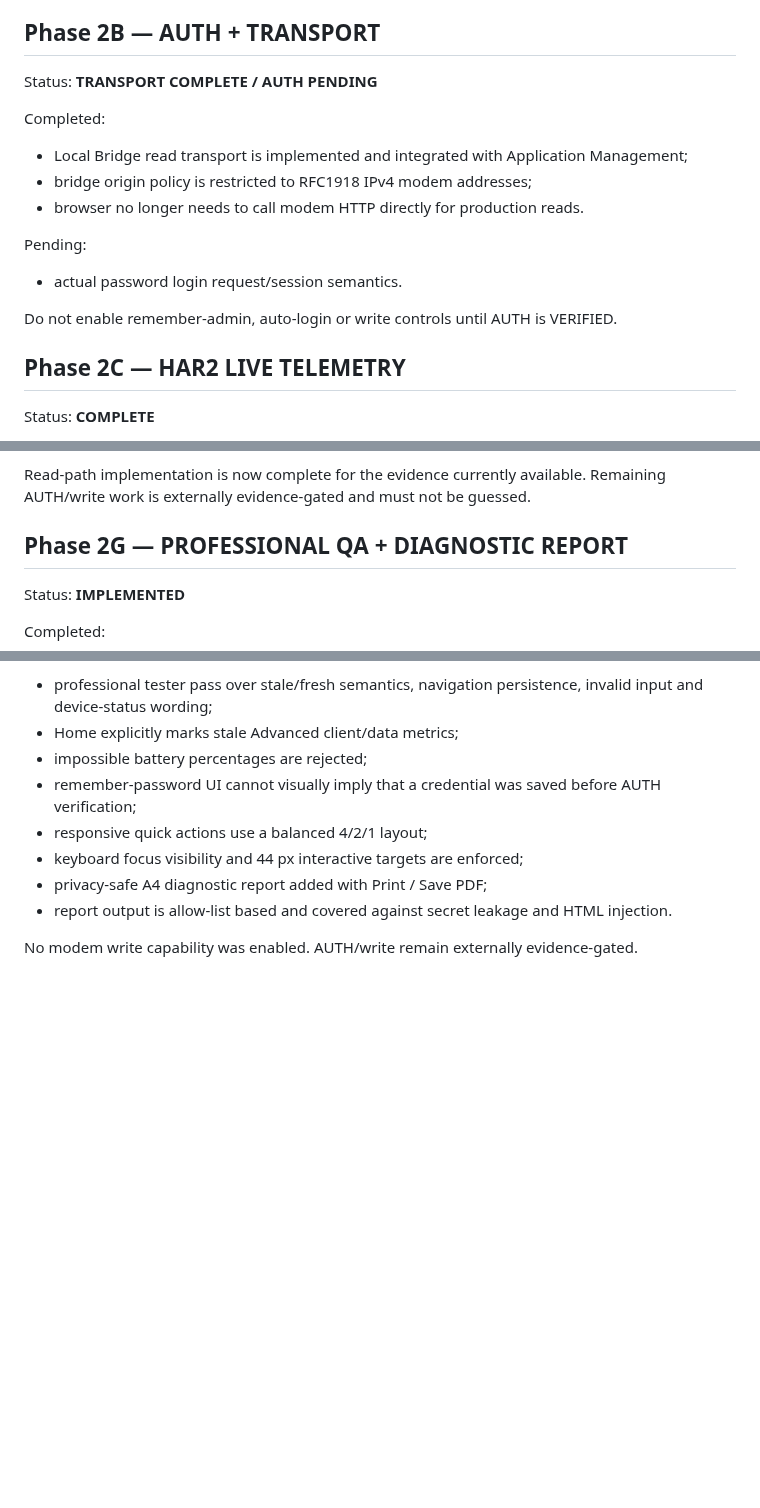
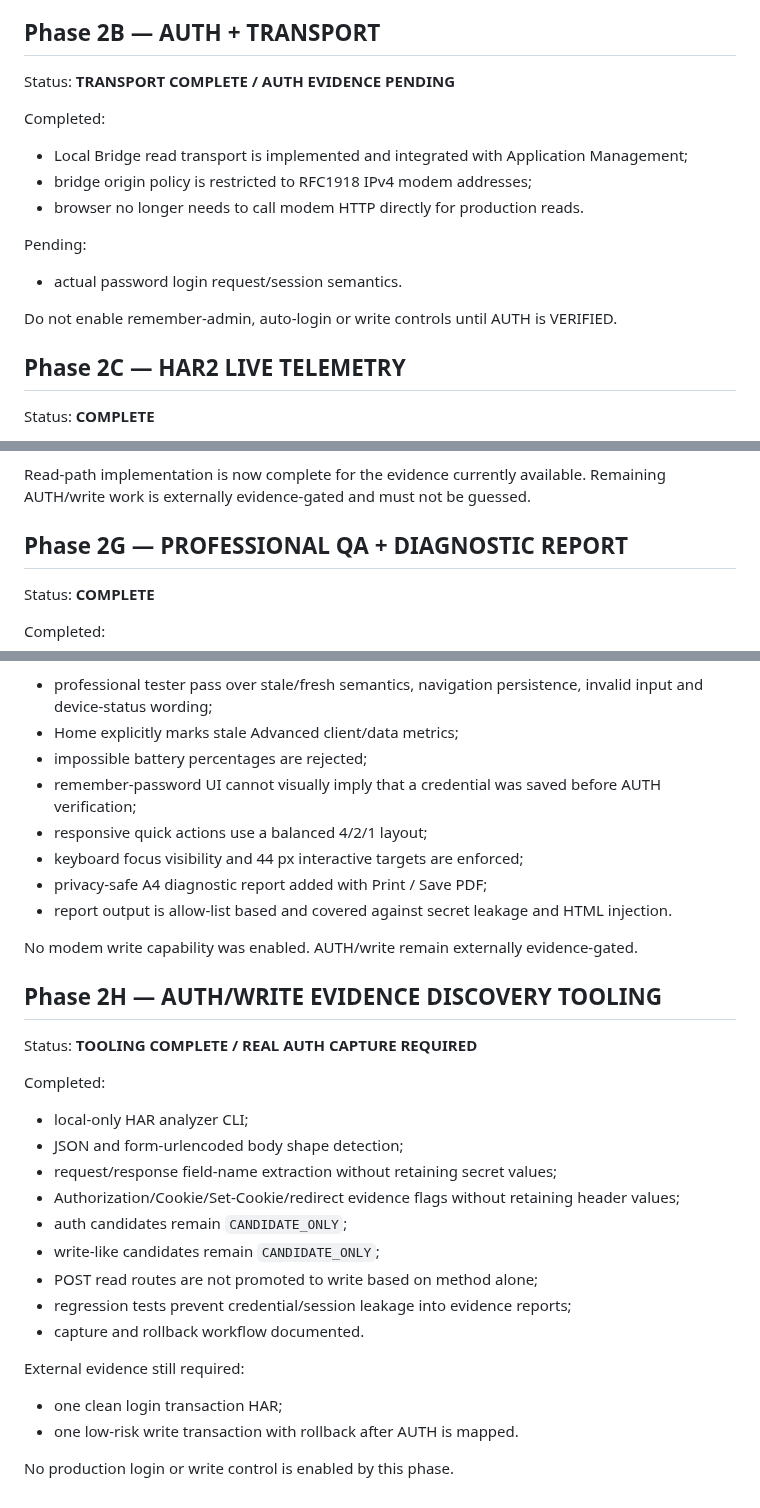
Before and after one commit to BlueDragon33/NC03_Modem, a Markdown page: docs/PHASE_STATUS.md, 3 parts joined by grey strips. GitHub-like rendering; blank space fills up the shorter version.

Commit message:
docs: mark auth discovery tooling complete

```diff
--- a/docs/PHASE_STATUS.md
+++ b/docs/PHASE_STATUS.md
@@ -38,7 +38,7 @@ Still required before production **write** control:
 
 ## Phase 2B — AUTH + TRANSPORT
 
-Status: **TRANSPORT COMPLETE / AUTH PENDING**
+Status: **TRANSPORT COMPLETE / AUTH EVIDENCE PENDING**
 
 Completed:
 - Local Bridge read transport is implemented and integrated with Application Management;
@@ -49,7 +49,6 @@ Pending:
 - actual password login request/session semantics.
 
 Do not enable remember-admin, auto-login or write controls until AUTH is VERIFIED.
-
 
 ## Phase 2C — HAR2 LIVE TELEMETRY
 
@@ -109,10 +105,9 @@ Completed:
 
 Read-path implementation is now complete for the evidence currently available. Remaining AUTH/write work is externally evidence-gated and must not be guessed.
 
-
 ## Phase 2G — PROFESSIONAL QA + DIAGNOSTIC REPORT
 
-Status: **IMPLEMENTED**
+Status: **COMPLETE**
 
 Completed:
 - professional tester pass over stale/fresh semantics, navigation persistence, invalid input and device-status wording;
@@ -125,3 +120,24 @@ Completed:
 - report output is allow-list based and covered against secret leakage and HTML injection.
 
 No modem write capability was enabled. AUTH/write remain externally evidence-gated.
+
+## Phase 2H — AUTH/WRITE EVIDENCE DISCOVERY TOOLING
+
+Status: **TOOLING COMPLETE / REAL AUTH CAPTURE REQUIRED**
+
+Completed:
+- local-only HAR analyzer CLI;
+- JSON and form-urlencoded body shape detection;
+- request/response field-name extraction without retaining secret values;
+- Authorization/Cookie/Set-Cookie/redirect evidence flags without retaining header values;
+- auth candidates remain `CANDIDATE_ONLY`;
+- write-like candidates remain `CANDIDATE_ONLY`;
+- POST read routes are not promoted to write based on method alone;
+- regression tests prevent credential/session leakage into evidence reports;
+- capture and rollback workflow documented.
+
+External evidence still required:
+- one clean login transaction HAR;
+- one low-risk write transaction with rollback after AUTH is mapped.
+
+No production login or write control is enabled by this phase.
```
Also changed, not shown: other parts of docs/PHASE_STATUS.md (+0 -3 lines).
